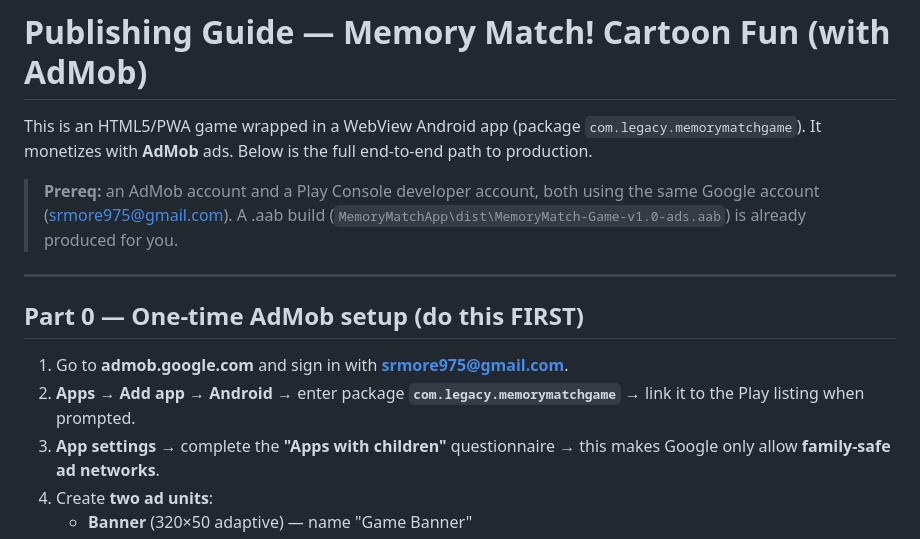
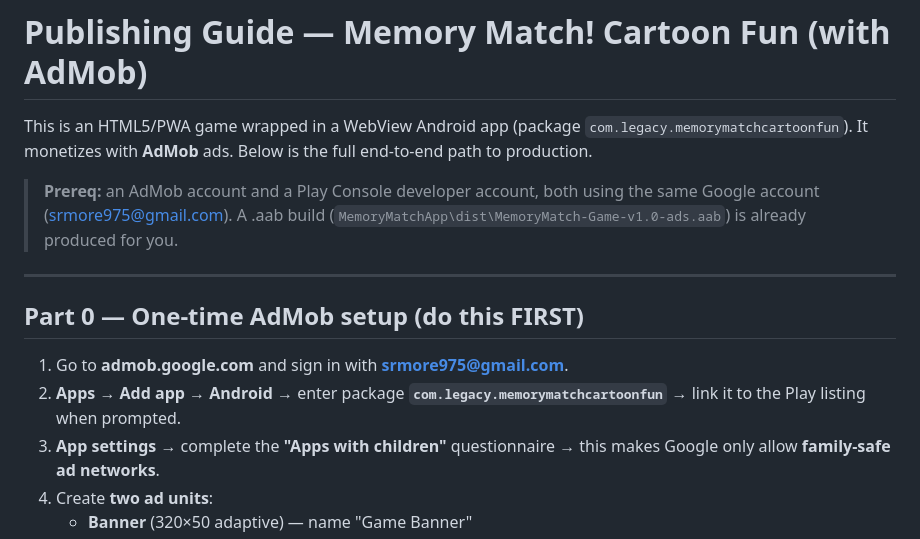
Before and after one commit to srmore975/memory-match-app, a Markdown page: play-store/publishing-guide.md, the part around the change. Rendered like a GitHub page.

Commit message:
Use final package name com.legacy.memorymatchcartoonfun in publish guide

```diff
--- a/play-store/publishing-guide.md
+++ b/play-store/publishing-guide.md
@@ -1,6 +1,6 @@
 # Publishing Guide — Memory Match! Cartoon Fun (with AdMob)
 
-This is an HTML5/PWA game wrapped in a WebView Android app (package `com.legacy.memorymatchgame`). It monetizes with **AdMob** ads. Below is the full end-to-end path to production.
+This is an HTML5/PWA game wrapped in a WebView Android app (package `com.legacy.memorymatchcartoonfun`). It monetizes with **AdMob** ads. Below is the full end-to-end path to production.
 
 > **Prereq:** an AdMob account and a Play Console developer account, both using the same Google account (srmore975@gmail.com). A .aab build (`MemoryMatchApp\dist\MemoryMatch-Game-v1.0-ads.aab`) is already produced for you.
 
@@ -9,7 +9,7 @@ This is an HTML5/PWA game wrapped in a WebView Android app (package `com.legacy.
 ## Part 0 — One-time AdMob setup (do this FIRST)
 
 1. Go to **admob.google.com** and sign in with **srmore975@gmail.com**.
-2. **Apps → Add app → Android →** enter package **`com.legacy.memorymatchgame`** → link it to the Play listing when prompted.
+2. **Apps → Add app → Android →** enter package **`com.legacy.memorymatchcartoonfun`** → link it to the Play listing when prompted.
 3. **App settings →** complete the **"Apps with children"** questionnaire → this makes Google only allow **family-safe ad networks**.
 4. Create **two ad units**:
    - **Banner** (320×50 adaptive) — name "Game Banner"
```
